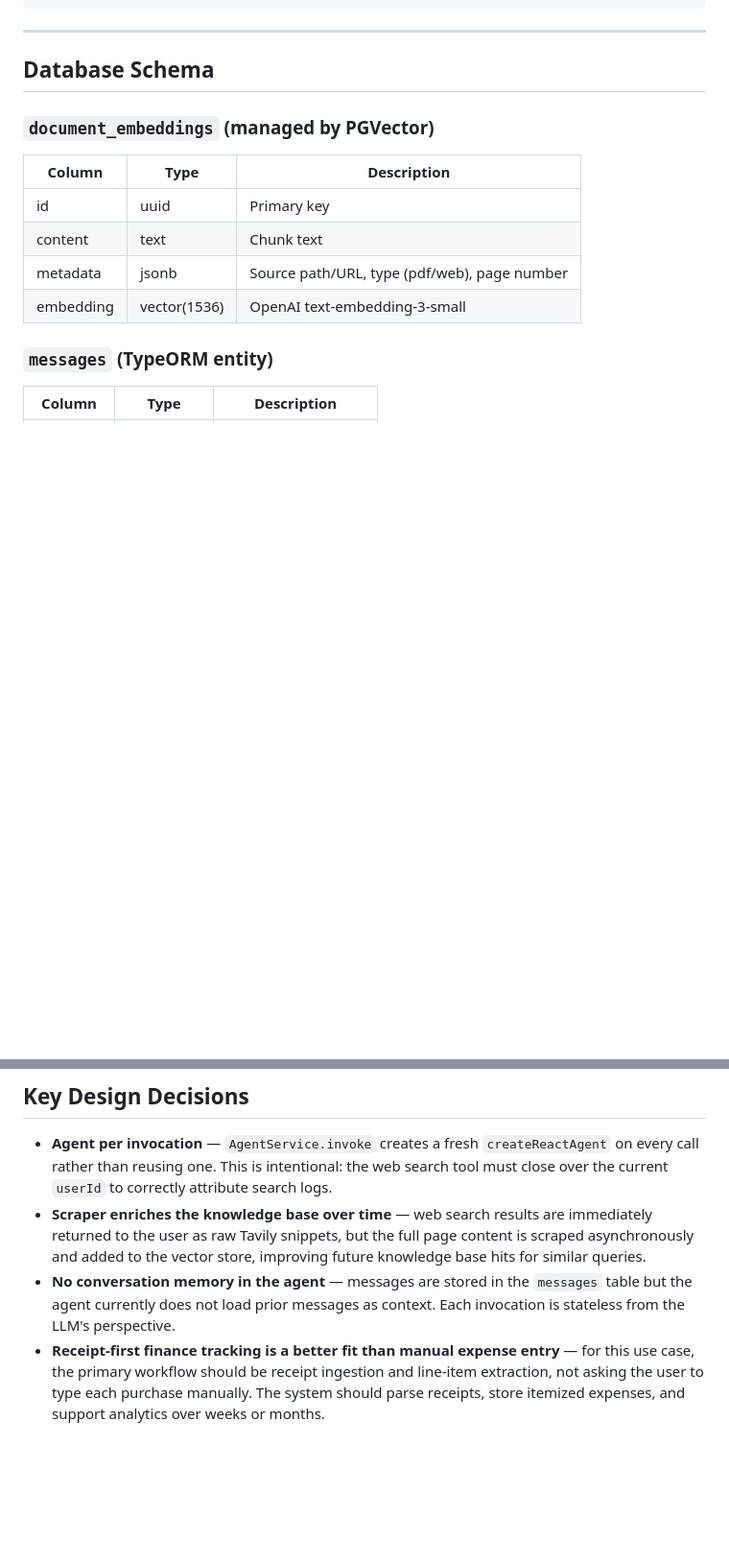
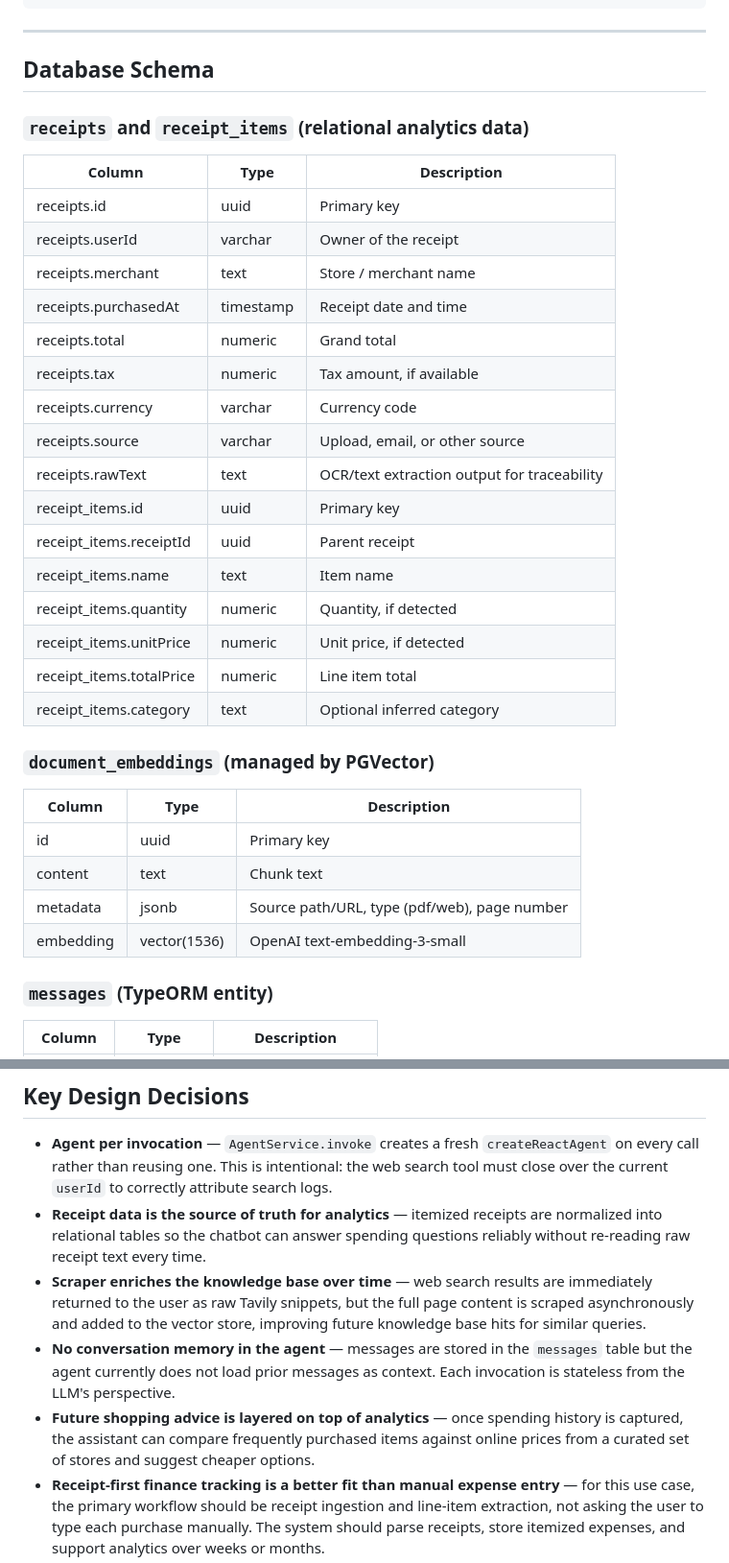
Before and after one commit to dunglucbac/rag-chatbot, a Markdown page: docs/architecture.md, 2 parts joined by grey strips. Shown at 96% size. Rendered like a GitHub page; blank space fills up the shorter version.

```diff
--- a/docs/architecture.md
+++ b/docs/architecture.md
@@ -84,6 +94,27 @@ Cron: 0 */6 * * *  (ScraperService.scrapeAndEmbed)
 ---
 
 ## Database Schema
+
+### `receipts` and `receipt_items` (relational analytics data)
+
+| Column | Type | Description |
+|---|---|---|
+| receipts.id | uuid | Primary key |
+| receipts.userId | varchar | Owner of the receipt |
+| receipts.merchant | text | Store / merchant name |
+| receipts.purchasedAt | timestamp | Receipt date and time |
+| receipts.total | numeric | Grand total |
+| receipts.tax | numeric | Tax amount, if available |
+| receipts.currency | varchar | Currency code |
+| receipts.source | varchar | Upload, email, or other source |
+| receipts.rawText | text | OCR/text extraction output for traceability |
+| receipt_items.id | uuid | Primary key |
+| receipt_items.receiptId | uuid | Parent receipt |
+| receipt_items.name | text | Item name |
+| receipt_items.quantity | numeric | Quantity, if detected |
+| receipt_items.unitPrice | numeric | Unit price, if detected |
+| receipt_items.totalPrice | numeric | Line item total |
+| receipt_items.category | text | Optional inferred category |
 
 ### `document_embeddings` (managed by PGVector)
 
@@ -161,7 +192,9 @@ npm run migration:revert
 ## Key Design Decisions
 
 - **Agent per invocation** — `AgentService.invoke` creates a fresh `createReactAgent` on every call rather than reusing one. This is intentional: the web search tool must close over the current `userId` to correctly attribute search logs.
+- **Receipt data is the source of truth for analytics** — itemized receipts are normalized into relational tables so the chatbot can answer spending questions reliably without re-reading raw receipt text every time.
 - **Scraper enriches the knowledge base over time** — web search results are immediately returned to the user as raw Tavily snippets, but the full page content is scraped asynchronously and added to the vector store, improving future knowledge base hits for similar queries.
 - **No conversation memory in the agent** — messages are stored in the `messages` table but the agent currently does not load prior messages as context. Each invocation is stateless from the LLM's perspective.
+- **Future shopping advice is layered on top of analytics** — once spending history is captured, the assistant can compare frequently purchased items against online prices from a curated set of stores and suggest cheaper options.
 - **Receipt-first finance tracking is a better fit than manual expense entry** — for this use case, the primary workflow should be receipt ingestion and line-item extraction, not asking the user to type each purchase manually. The system should parse receipts, store itemized expenses, and support analytics over weeks or months.
 - **Future shopping advice can be layered on top** — once itemized spending is stored, the agent can compare recurring purchases against online store prices and suggest cheaper alternatives from a curated list of stores when web search is enabled.
```
Also changed, not shown: other parts of docs/architecture.md (+15 -5 lines).
